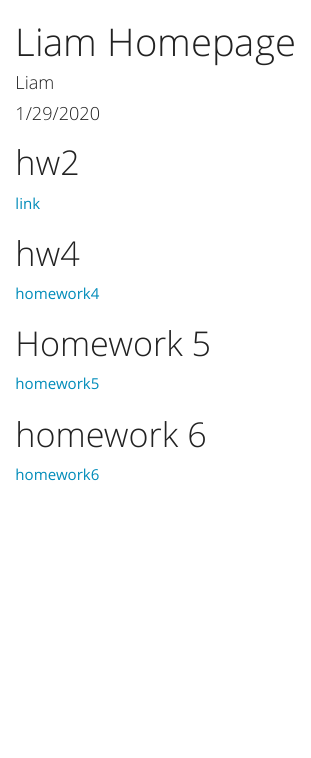
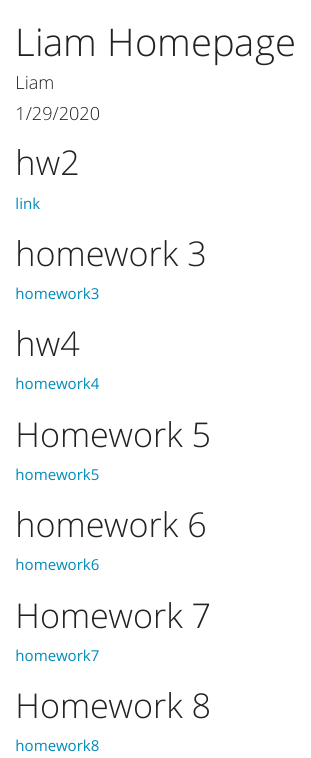
Before and after one commit to Farley438/LiamBio381, an R Markdown document (index.Rmd): the page in a window 1100 px wide, from its top. The pictures show the output file index.html that the author committed with the source, opened offline.

Commit message:
Homework7

```diff
--- a/index.Rmd
+++ b/index.Rmd
@@ -10,6 +10,11 @@ output:
 
 [link](this is an H1.html)
 
+# homework 3
+
+[homework3](homework3.html)
+
+
 # hw4
 
 [homework4](HW-4.html)
@@ -20,3 +25,11 @@ output:
 # homework 6
 
 [homework6](homework6.html)
+
+# Homework 7
+
+[homework7](homework7.html)
+
+# Homework 8
+
+[homework8](homework8.html)
```
Also changed, not shown: homework7.html (added), index.html.
